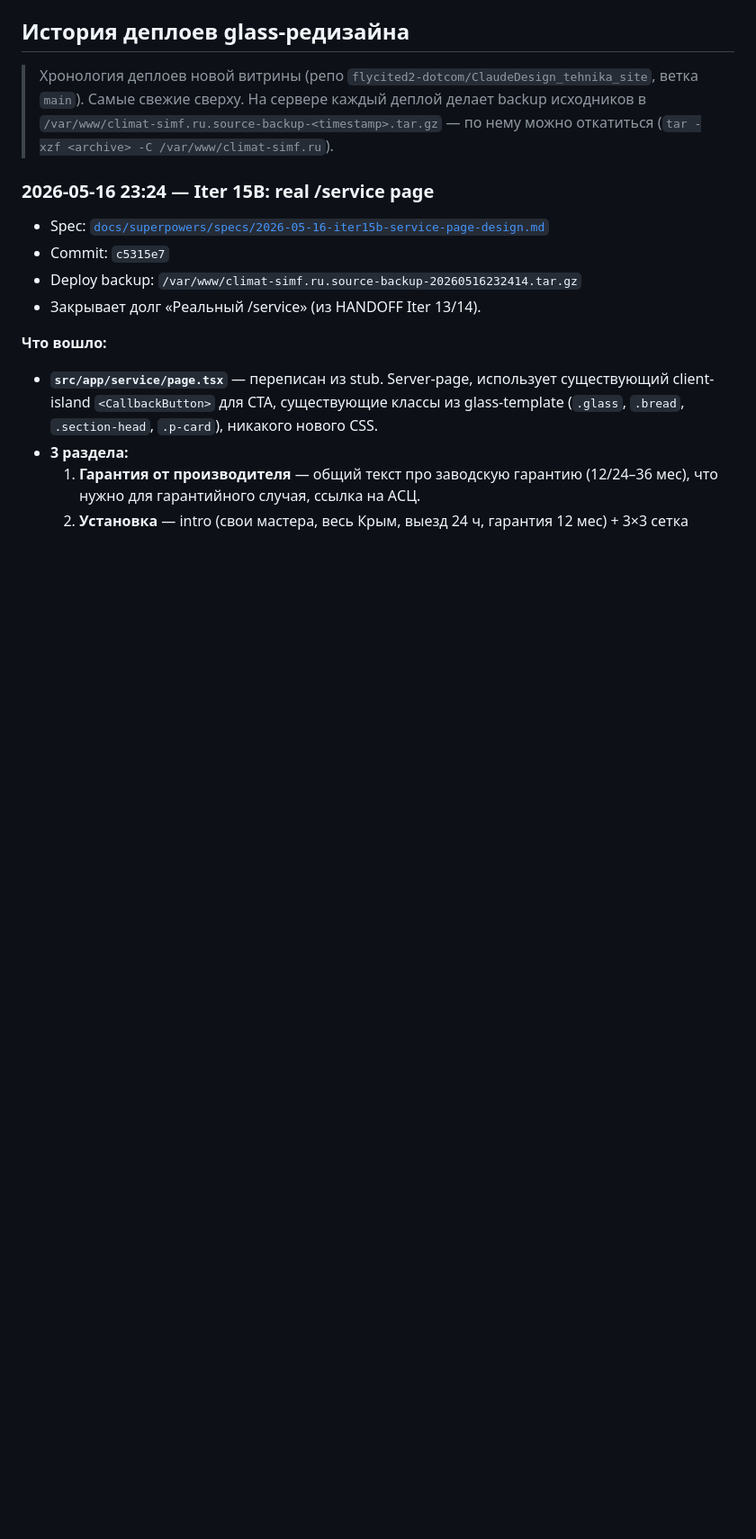
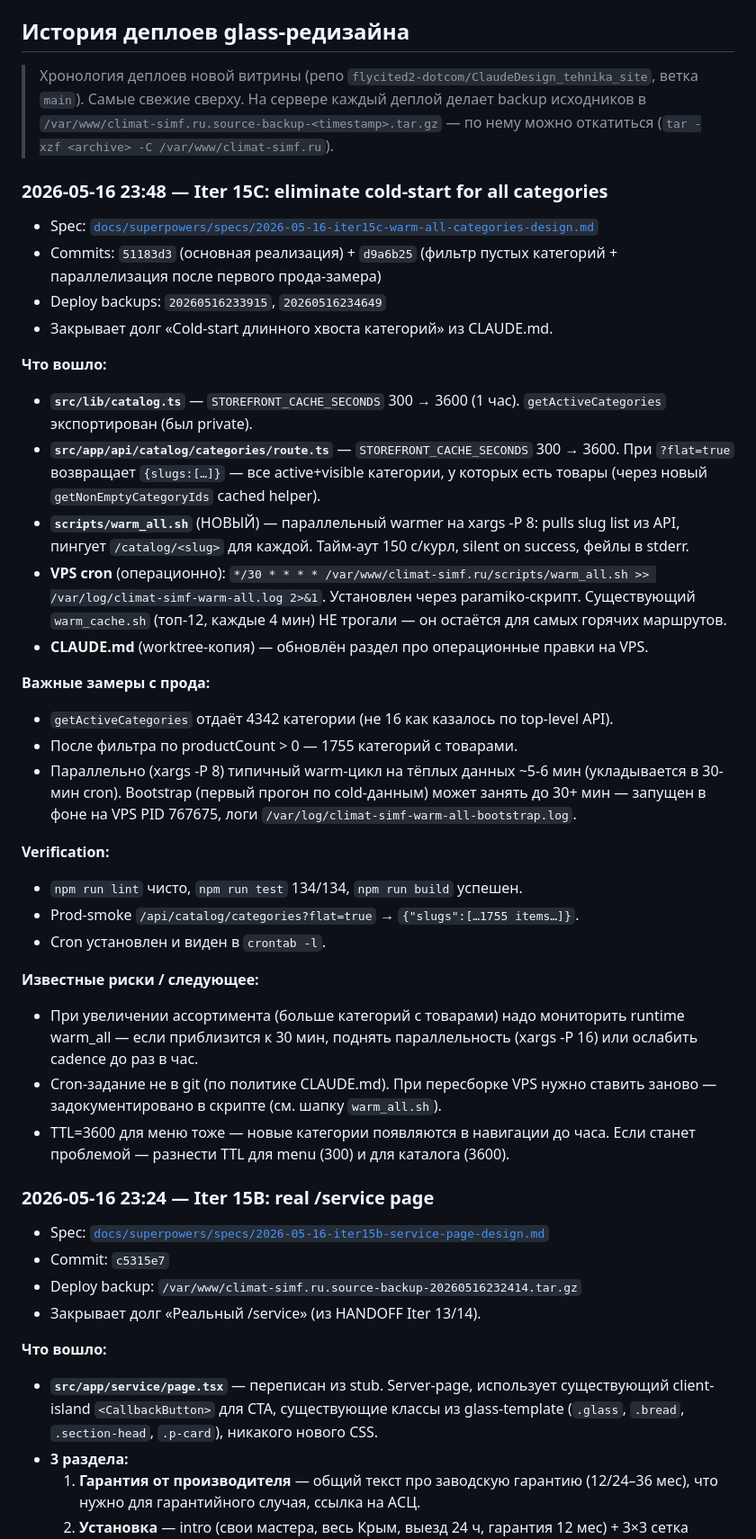
Before and after one commit to flycited2-dotcom/ClaudeDesign_tehnika_site, a Markdown page: web-store/HANDOFF.md, the part around the change. Shown at 90% size. GitHub-like rendering; blank space fills up the shorter version.

Commit message:
docs: HANDOFF + CLAUDE.md ops section for Iter 15C (warm-all cron)

```diff
--- a/web-store/HANDOFF.md
+++ b/web-store/HANDOFF.md
@@ -23,6 +23,35 @@
 > ветка `main`). Самые свежие сверху. На сервере каждый деплой делает backup
 > исходников в `/var/www/climat-simf.ru.source-backup-<timestamp>.tar.gz` —
 > по нему можно откатиться (`tar -xzf <archive> -C /var/www/climat-simf.ru`).
+
+### 2026-05-16 23:48 — Iter 15C: eliminate cold-start for all categories
+
+- Spec: [`docs/superpowers/specs/2026-05-16-iter15c-warm-all-categories-design.md`](docs/superpowers/specs/2026-05-16-iter15c-warm-all-categories-design.md)
+- Commits: `51183d3` (основная реализация) + `d9a6b25` (фильтр пустых категорий + параллелизация после первого прода-замера)
+- Deploy backups: `20260516233915`, `20260516234649`
+- Закрывает долг «Cold-start длинного хвоста категорий» из CLAUDE.md.
+
+**Что вошло:**
+- **`src/lib/catalog.ts`** — `STOREFRONT_CACHE_SECONDS` 300 → 3600 (1 час). `getActiveCategories` экспортирован (был private).
+- **`src/app/api/catalog/categories/route.ts`** — `STOREFRONT_CACHE_SECONDS` 300 → 3600. При `?flat=true` возвращает `{slugs:[…]}` — все active+visible категории, у которых есть товары (через новый `getNonEmptyCategoryIds` cached helper).
+- **`scripts/warm_all.sh`** (НОВЫЙ) — параллельный warmer на xargs -P 8: pulls slug list из API, пингует `/catalog/<slug>` для каждой. Тайм-аут 150 с/курл, silent on success, фейлы в stderr.
+- **VPS cron** (операционно): `*/30 * * * * /var/www/climat-simf.ru/scripts/warm_all.sh >> /var/log/climat-simf-warm-all.log 2>&1`. Установлен через paramiko-скрипт. Существующий `warm_cache.sh` (топ-12, каждые 4 мин) НЕ трогали — он остаётся для самых горячих маршрутов.
+- **CLAUDE.md** (worktree-копия) — обновлён раздел про операционные правки на VPS.
+
+**Важные замеры с прода:**
+- `getActiveCategories` отдаёт 4342 категории (не 16 как казалось по top-level API).
+- После фильтра по productCount > 0 — 1755 категорий с товарами.
+- Параллельно (xargs -P 8) типичный warm-цикл на тёплых данных ~5-6 мин (укладывается в 30-мин cron). Bootstrap (первый прогон по cold-данным) может занять до 30+ мин — запущен в фоне на VPS PID 767675, логи `/var/log/climat-simf-warm-all-bootstrap.log`.
+
+**Verification:**
+- `npm run lint` чисто, `npm run test` 134/134, `npm run build` успешен.
+- Prod-smoke `/api/catalog/categories?flat=true` → `{"slugs":[…1755 items…]}`.
+- Cron установлен и виден в `crontab -l`.
+
+**Известные риски / следующее:**
+- При увеличении ассортимента (больше категорий с товарами) надо мониторить runtime warm_all — если приблизится к 30 мин, поднять параллельность (xargs -P 16) или ослабить cadence до раз в час.
+- Cron-задание не в git (по политике CLAUDE.md). При пересборке VPS нужно ставить заново — задокументировано в скрипте (см. шапку `warm_all.sh`).
+- TTL=3600 для меню тоже — новые категории появляются в навигации до часа. Если станет проблемой — разнести TTL для menu (300) и для каталога (3600).
 
 ### 2026-05-16 23:24 — Iter 15B: real /service page
 
```
Also changed, not shown: CLAUDE.md (+11 -2 lines).
